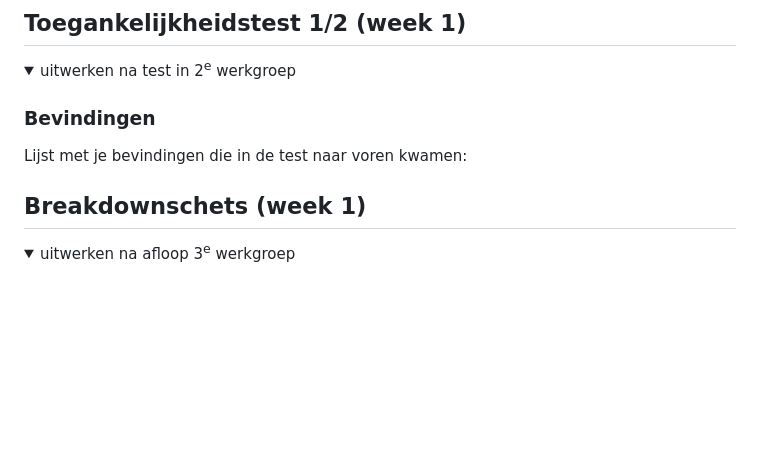
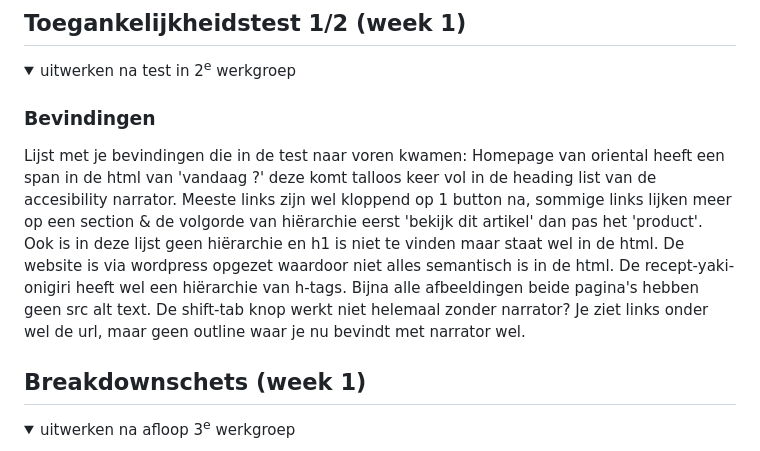
Before and after one commit to DolanTea/WebFED, a Markdown page: README.md, the part around one of its changes. Rendered like a GitHub page; folded sections open; blank space fills up the shorter version.

Commit message:
Update README with accessibility findings
Added findings regarding accessibility issues and HTML structure for the Amazing Oriental website.

```diff
--- a/README.md
+++ b/README.md
@@ -59,7 +59,11 @@ Nb. Door *open* toe te voegen aan een *details* element kun je deze standaard op
 
   ### Bevindingen
   Lijst met je bevindingen die in de test naar voren kwamen:
-
+  Homepage van oriental heeft een span in de html van 'vandaag ?' deze komt talloos keer vol in de heading list van de accesibility narrator. Meeste links zijn wel kloppend op 1 button na, sommige links lijken meer op een section & de volgorde van hiërarchie eerst 'bekijk dit artikel' dan pas het 'product'. Ook is in deze lijst geen hiërarchie en h1 is niet te vinden maar staat wel in de html.
+  De website is via wordpress opgezet waardoor niet alles semantisch is in de html.
+  De recept-yaki-onigiri heeft wel een hiërarchie van h-tags.
+  Bijna alle afbeeldingen beide pagina's hebben geen src alt text.
+  De shift-tab knop werkt niet helemaal zonder narrator? Je ziet links onder wel de url, maar geen outline waar je nu bevindt met narrator wel.
 </details>
 
 
```
Also changed, not shown: other parts of README.md (+3 -3 lines).
